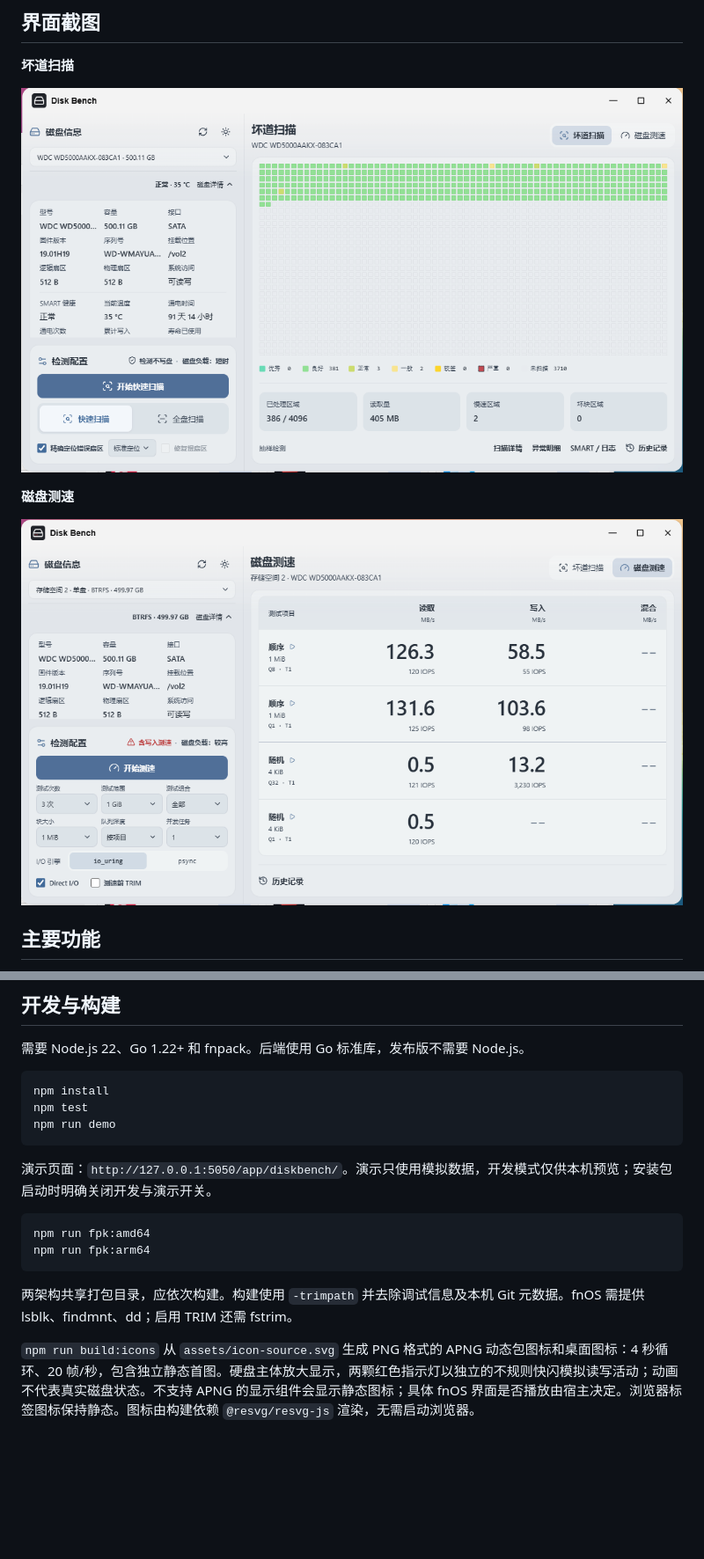
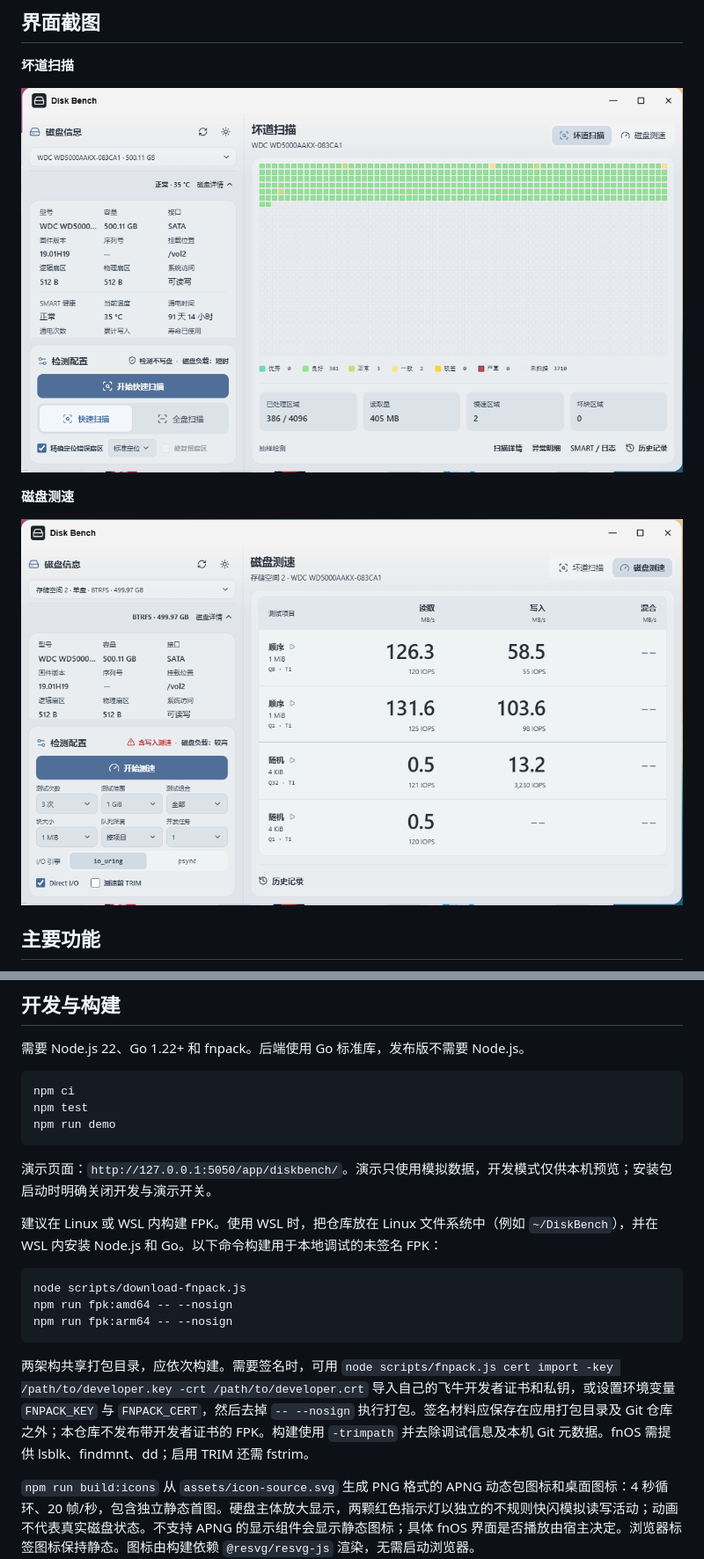
Before and after one commit to yueqihe/DiskBench, a Markdown page: README.md, 2 parts joined by grey strips. Shown at 88% size. GitHub-like rendering; pictures changed too: assets/diskbench-preview.png, assets/diskbench-speed-preview.png; blank space fills up the shorter version.

Commit message:
Prepare Disk Bench for open source publication

````diff
--- a/README.md
+++ b/README.md
@@ -91,19 +93,22 @@
 需要 Node.js 22、Go 1.22+ 和 fnpack。后端使用 Go 标准库，发布版不需要 Node.js。
 
 ```bash
-npm install
+npm ci
 npm test
 npm run demo
 ```
 
 演示页面：`http://127.0.0.1:5050/app/diskbench/`。演示只使用模拟数据，开发模式仅供本机预览；安装包启动时明确关闭开发与演示开关。
 
+建议在 Linux 或 WSL 内构建 FPK。使用 WSL 时，把仓库放在 Linux 文件系统中（例如 `~/DiskBench`），并在 WSL 内安装 Node.js 和 Go。以下命令构建用于本地调试的未签名 FPK：
+
 ```bash
-npm run fpk:amd64
-npm run fpk:arm64
+node scripts/download-fnpack.js
+npm run fpk:amd64 -- --nosign
+npm run fpk:arm64 -- --nosign
 ```
 
-两架构共享打包目录，应依次构建。构建使用 `-trimpath` 并去除调试信息及本机 Git 元数据。fnOS 需提供 lsblk、findmnt、dd；启用 TRIM 还需 fstrim。
+两架构共享打包目录，应依次构建。需要签名时，可用 `node scripts/fnpack.js cert import -key /path/to/developer.key -crt /path/to/developer.crt` 导入自己的飞牛开发者证书和私钥，或设置环境变量 `FNPACK_KEY` 与 `FNPACK_CERT`，然后去掉 `-- --nosign` 执行打包。签名材料应保存在应用打包目录及 Git 仓库之外；本仓库不发布带开发者证书的 FPK。构建使用 `-trimpath` 并去除调试信息及本机 Git 元数据。fnOS 需提供 lsblk、findmnt、dd；启用 TRIM 还需 fstrim。
 
 `npm run build:icons` 从 `assets/icon-source.svg` 生成 PNG 格式的 APNG 动态包图标和桌面图标：4 秒循环、20 帧/秒，包含独立静态首图。硬盘主体放大显示，两颗红色指示灯以独立的不规则快闪模拟读写活动；动画不代表真实磁盘状态。不支持 APNG 的显示组件会显示静态图标；具体 fnOS 界面是否播放由宿主决定。浏览器标签图标保持静态。图标由构建依赖 `@resvg/resvg-js` 渲染，无需启动浏览器。
 
````
Also changed, not shown: other parts of README.md (+4 -2 lines), docs/releases/0.1.37.md (added, +4 -0 lines), 9 other files.
